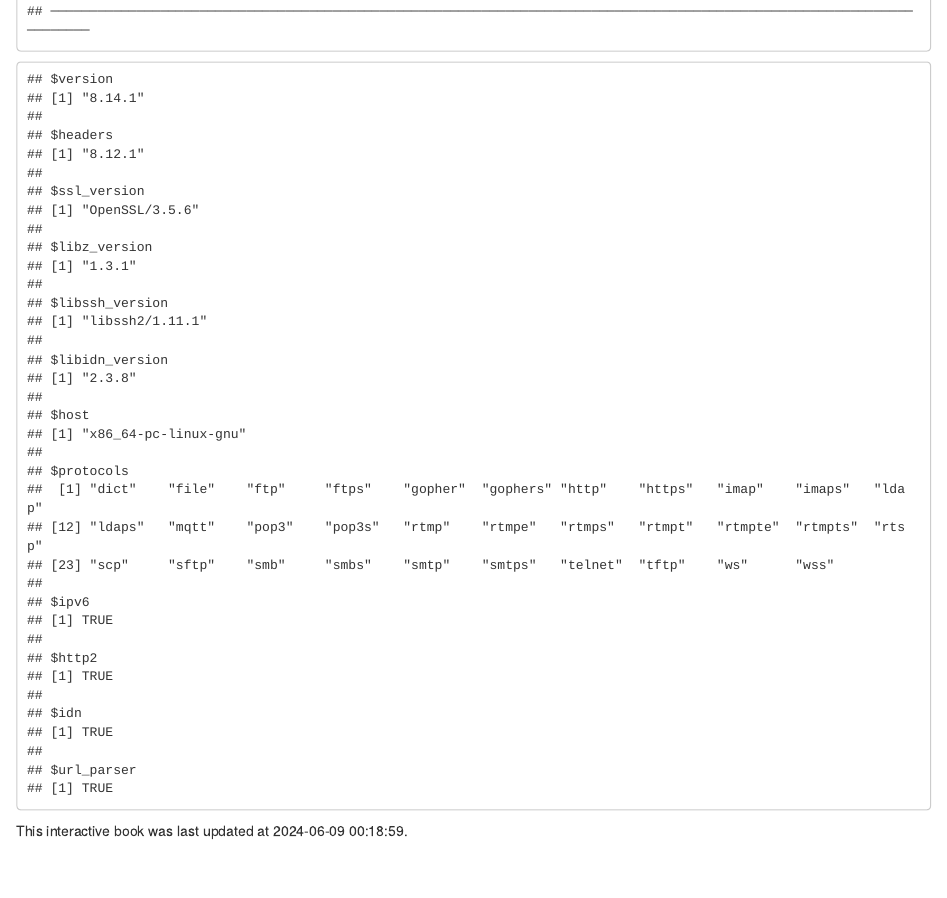
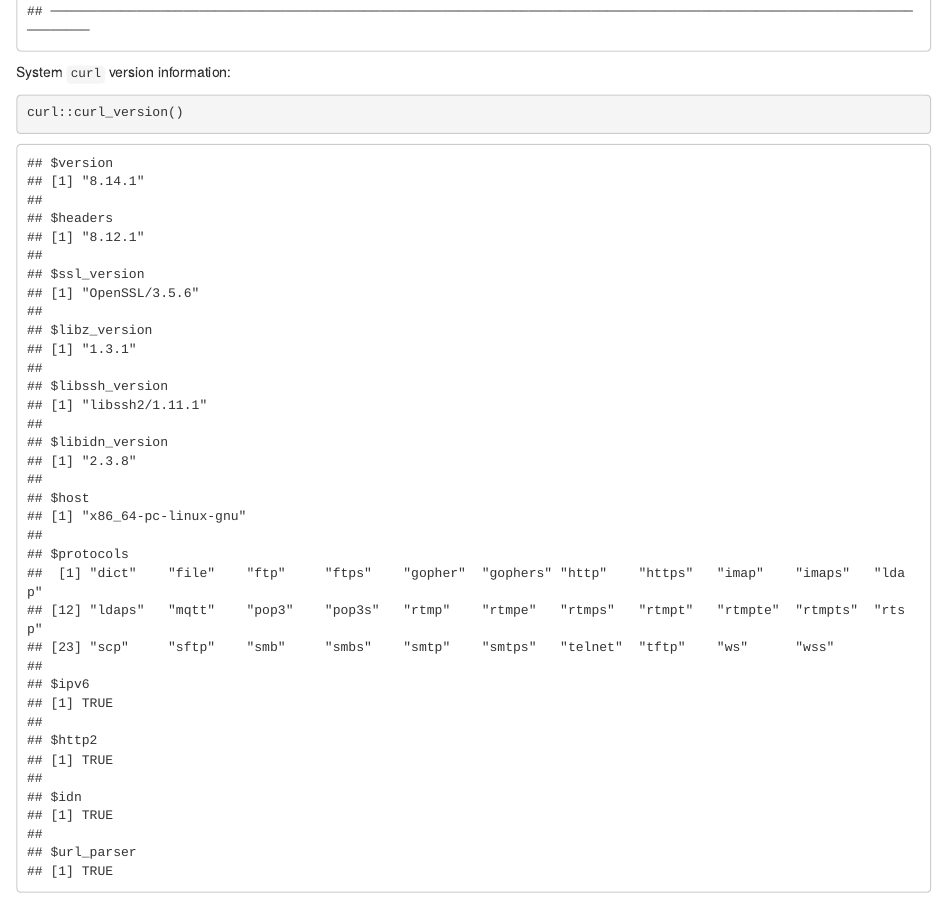
Before and after one commit to lcolladotor/cshl_rstats_genome_scale_2024, an R Markdown document (15_final_r_sessioninfo.Rmd): the page in a window 1100 px wide, from 2050 px down. Rendered offline with R 4.5, knitr and Pandoc, with nearby package versions; drawn as R Markdown's standard HTML page in place of the format the file asks for.

Commit message:
Edit how the curl info is printed at the end

````diff
--- a/15_final_r_sessioninfo.Rmd
+++ b/15_final_r_sessioninfo.Rmd
@@ -7,8 +7,13 @@
 library("sessioninfo")
 options(width = 120)
 session_info()
+```
 
+System `curl` version information:
+
+```{r "final_curl"}
 curl::curl_version()
 ```
 
+
 This interactive book was last updated at `r Sys.time()`.
````
